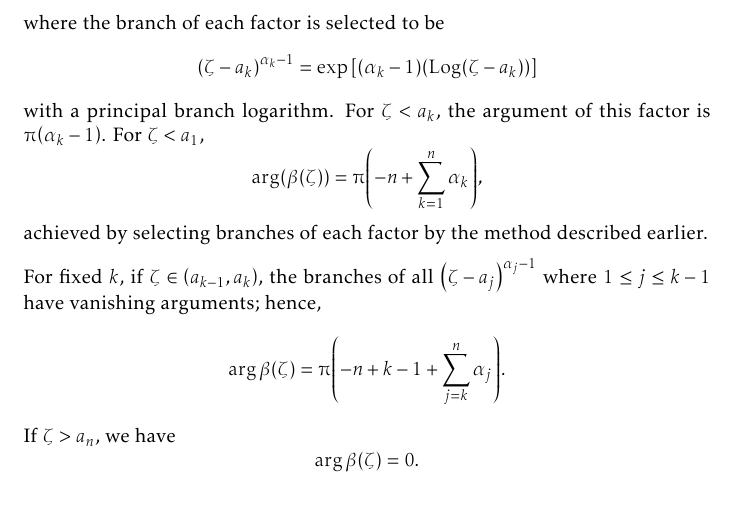
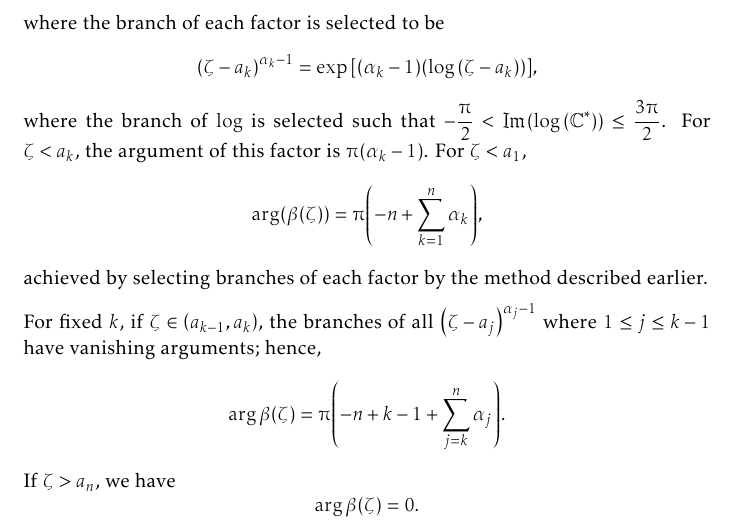
Before and after one commit to slipperking/complex-analysis-latex, a LaTeX document (main.tex): part of page 147 of 156, cut so that both start at the same text. Compiled offline with pdfLaTeX.

Commit message:
overleaf_to_git (Thu Aug 14 20:22:01 2025 -0700): update main.tex from r19671 to r19673

```diff
--- a/main.tex
+++ b/main.tex
@@ -3345,7 +3345,7 @@ The Riemann Mapping Theorem is one of the most profound results in complex analy
 \subsection{The Schwarz--Christoffel Transformation}
 The Riemann Mapping Theorem is elegant in its own simplicity and definitions. However, it is only a theorem that guarantees existence of biholomorphisms. No information whatsoever can be straightforwardly extracted regarding the explicit construction of such biholomorphisms. However, in the explicit case that \(U\) is the open interior of a polygon, the result is provided by the Schwarz--Christoffel Transformation.
 
-Let \(a_1<a_2<\cdots<a_n\) be \(n\in\mathbb{N}\) distinct real numbers. Suppose \(\alpha_1,\alpha_2,\ldots,\alpha_n\) are \(n\) positive real numbers satisfying \(\sum_{k=1}^n\alpha_k<n-1\). Let \[\beta(\zeta)=\qty(\zeta-a_1)^{\alpha_1-1}\cdots\qty(\zeta-a_n)^{\alpha_n-1}=\prod_{k=1}^n\qty(\zeta-a_k)^{\alpha_k-1},\] where the branch of each factor is selected to be \[\qty(\zeta-a_k)^{\alpha_k-1}=\exp\qty[\qty(\alpha_k-1)\qty(\Log\qty(\zeta-a_k))]\] with a principal branch logarithm. For \(\zeta<a_k\), the argument of this factor is \(\piup\qty(\alpha_k-1)\). For \(\zeta<a_1\), \[\arg(\beta(\zeta))=\piup\qty(-n+\sum_{k=1}^n\alpha_k),\] achieved by selecting branches of each factor by the method described earlier.
+Let \(a_1<a_2<\cdots<a_n\) be \(n\in\mathbb{N}\) distinct real numbers. Suppose \(\alpha_1,\alpha_2,\ldots,\alpha_n\) are \(n\) positive real numbers satisfying \(\sum_{k=1}^n\alpha_k<n-1\). Let \[\beta(\zeta)=\qty(\zeta-a_1)^{\alpha_1-1}\cdots\qty(\zeta-a_n)^{\alpha_n-1}=\prod_{k=1}^n\qty(\zeta-a_k)^{\alpha_k-1},\] where the branch of each factor is selected to be \[\qty(\zeta-a_k)^{\alpha_k-1}=\exp\qty[\qty(\alpha_k-1)\qty(\log\qty(\zeta-a_k))],\] where the branch of \(\log\) is selected such that \(-\frac{\piup}{2}<\Im\qty(\log\qty(\mathbb{C}^*))\leq\frac{3\piup}{2}\). For \(\zeta<a_k\), the argument of this factor is \(\piup\qty(\alpha_k-1)\). For \(\zeta<a_1\), \[\arg(\beta(\zeta))=\piup\qty(-n+\sum_{k=1}^n\alpha_k),\] achieved by selecting branches of each factor by the method described earlier.
 
 For fixed \(k\), if \(\zeta\in \qty(a_{k-1},a_k)\), the branches of all \(\qty(\zeta-a_j)^{\alpha_j-1}\) where \(1\leq j\leq k-1\) have vanishing arguments; hence, \[\arg\beta(\zeta)=\piup\qty(-n+k-1+\sum_{j=k}^n\alpha_j).\]
 If \(\zeta>a_n\), we have \[\arg\beta(\zeta)=0.\]
```
